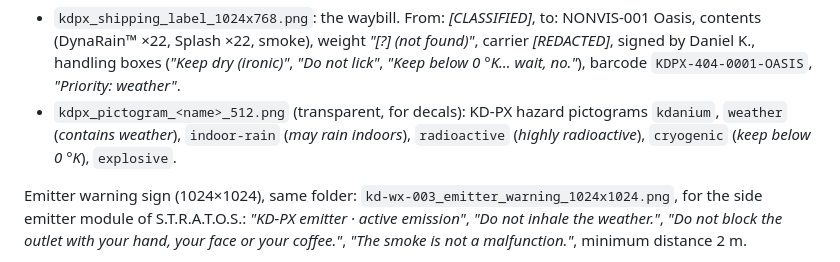
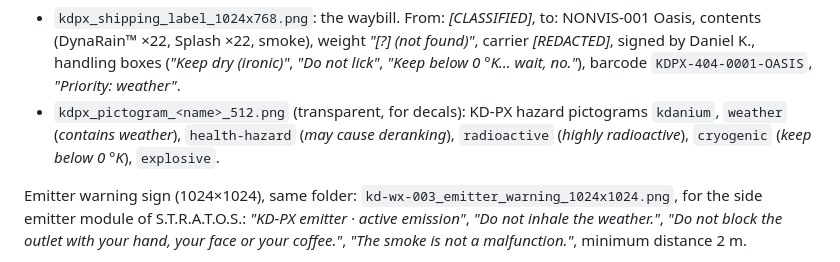
Before and after one commit to KDany/cs2-maps, a Markdown page: docs/vpk-industries.md, the part around the change. GitHub-like rendering.

Commit message:
docs: GHS-style explosive pictogram, "may cause deranking" health hazard
Co-Authored-By: Claude Opus 5.5 <noreply@anthropic.com>
Claude-Session: https://claude.ai/code/session_01TPtXe8YEjXWuXNmFgmXabW

```diff
--- a/docs/vpk-industries.md
+++ b/docs/vpk-industries.md
@@ -265,7 +265,7 @@ Facility door sign (1024×512, enamel sign with hazard border), same folder: `no
 
 KD-PX shipment crates, same folder:
 - `kdpx_shipping_label_1024x768.png`: the waybill. From: *[CLASSIFIED]*, to: NONVIS-001 Oasis, contents (DynaRain™ ×22, Splash ×22, smoke), weight *"[?] (not found)"*, carrier *[REDACTED]*, signed by Daniel K., handling boxes (*"Keep dry (ironic)"*, *"Do not lick"*, *"Keep below 0 °K… wait, no."*), barcode `KDPX-404-0001-OASIS`, *"Priority: weather"*.
-- `kdpx_pictogram_<name>_512.png` (transparent, for decals): KD-PX hazard pictograms `kdanium`, `weather` (*contains weather*), `indoor-rain` (*may rain indoors*), `radioactive` (*highly radioactive*), `cryogenic` (*keep below 0 °K*), `explosive`.
+- `kdpx_pictogram_<name>_512.png` (transparent, for decals): KD-PX hazard pictograms `kdanium`, `weather` (*contains weather*), `health-hazard` (*may cause deranking*), `radioactive` (*highly radioactive*), `cryogenic` (*keep below 0 °K*), `explosive`.
 
 Emitter warning sign (1024×1024), same folder: `kd-wx-003_emitter_warning_1024x1024.png`, for the side emitter module of S.T.R.A.T.O.S.: *"KD-PX emitter · active emission"*, *"Do not inhale the weather."*, *"Do not block the outlet with your hand, your face or your coffee."*, *"The smoke is not a malfunction."*, minimum distance 2 m.
 
```
Also changed, not shown: docs/images/nonvis-division/kdpx_pictogram_explosive_512.png, docs/images/nonvis-division/kdpx_pictogram_health-hazard_512.png (added), docs/images/nonvis-division/kdpx_pictogram_indoor-rain_512.png (deleted).
